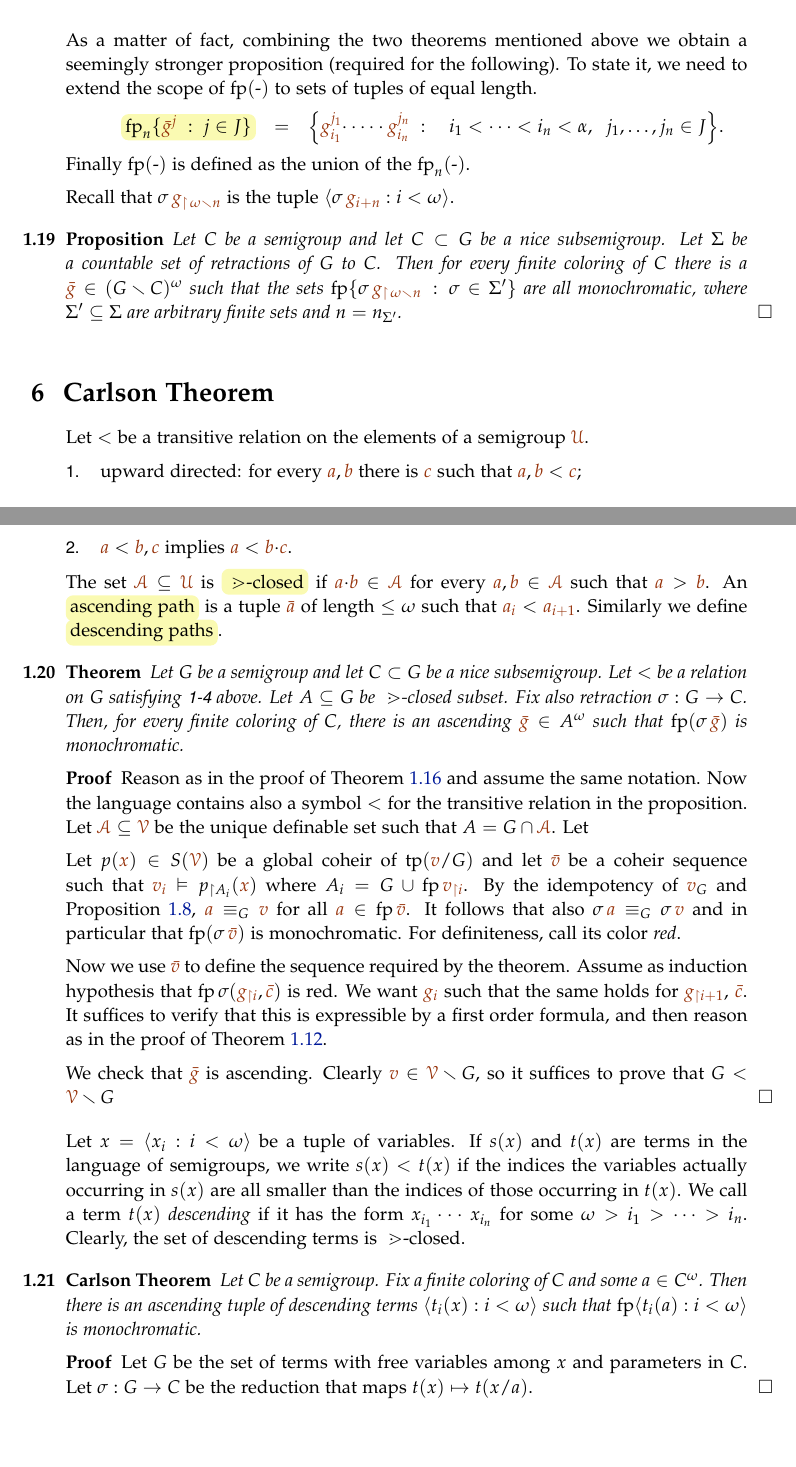
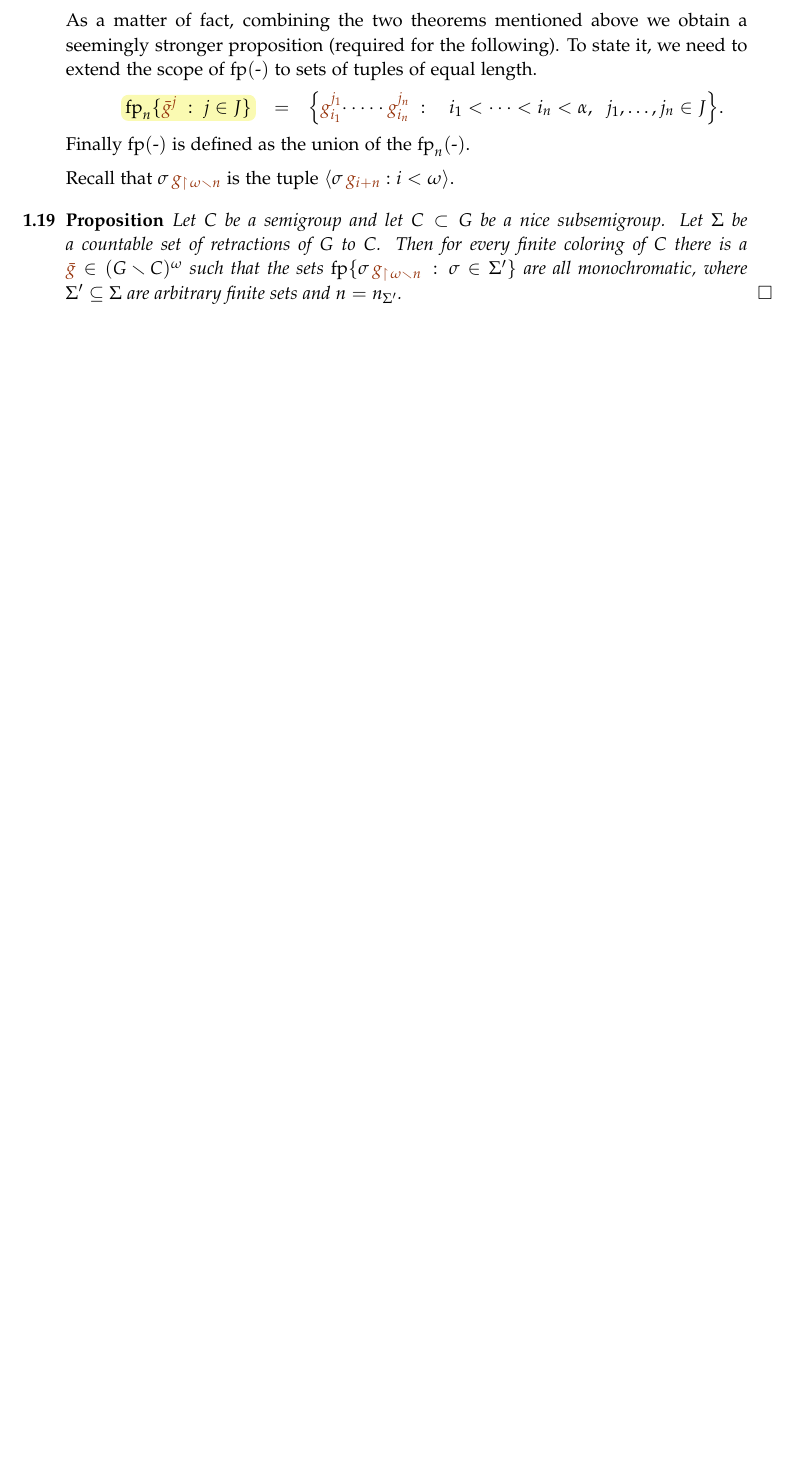
Before and after one commit to domenicozambella/creche, a LaTeX thesis (ramsey.tex): two parts of pages 7 and 8 of 8 before the commit and part of page 7 of 7 after it, the two joined at a grey line, cut so that both start at the same text, the shorter picture padded with empty space. Compiled offline with pdfLaTeX.

Commit message:
minima correzione HJ + tolto Carlson

```diff
--- a/ramsey.tex
+++ b/ramsey.tex
@@ -770,81 +770,6 @@ We want ${\mr g_n}$ such that the same property holds
 for ${\mr g_{\restriction n+1}},\,{\mr\bar c}$ and for all $i\le n+1$.
 It suffices to verify that this is expressible by a first order formula, and then reason as in the proof of Theorem~\ref{thm_Hindman}.
 \end{commentproof}
-
-
-\section{Carlson Theorem}
-
-\def\dotgt{$\rlap{\kern0.7ex$\cdot$}>$}
-
-Let $<$ be a transitive relation on the elements of a semigroup $\mrU$.
-
-\begin{itemize}
-\item[1.] upward directed: for every ${\mr a},{\mr b}$ there is ${\mr c}$ such that ${\mr a},{\mr b}<{\mr c}$;
-\item[2.] ${\mr a}<{\mr b},{\mr c}$ implies ${\mr a}<{\mr b}{\cdot}{\mr c}$.
-\end{itemize}
-
-The set $\mrA\subseteq\mrU$ is \emph{\dotgt-closed\/}
-if ${\mr a}{\cdot}{\mr b}\in\mrA$
-for every ${\mr a},{\mr b}\in\mrA$ such that ${\mr a}>{\mr b}$.
-An \emph{ascending path\/} is a tuple ${\mr\bar a}$ of length $\le\omega$ such that ${\mr a_i}<{\mr a_{i+1}}$. Similarly we define \emph{descending paths}.
-
-\begin{theorem}\label{thm_abstract_C}
-Let $G$ be a semigroup and let $C\subset G$ be a nice subsemigroup.
-Let $<$ be a relation on $G$ satisfying \ssf{1-4} above.
-Let $A\subseteq G$ be \dotgt-closed subset.
-Fix also retraction $\sigma:G\to C$.
-Then, for every finite coloring of $C$,
-there is an ascending ${\mr\bar g}\in A^\omega$ such that $\fp(\sigma\,{\mr\bar g})$ is monochromatic.
-\end{theorem}
-
-\begin{proof}
-Reason as in the proof of Theorem~\ref{thm_abstract_HJ} and assume the same notation.
-Now the language contains also a symbol $<$ for the transitive relation in the proposition.
-Let $\mrA\subseteq\mrV$ be the unique definable set such that $A=G\cap\mrA$.
-Let
-
-
-
-Let $p({\mr x})\in S(\mrV)$ be a global coheir of $\tp({\mr v}/G)$ and let ${\mr\bar v}$
-be a coheir sequence such that ${\mr v_i}\models p_{\restriction A_i}({\mr x})$ where
-$A_i=G\, \cup\, \fp\, {\mr v_{\restriction i} }$.
-By the idempotency of ${\mr v}_G$ and Proposition~\ref{prop_orbits_main},
-${\mr a}\equiv_G{\mr v}$ for all ${\mr a}\in \fp\,{\mr\bar v}$.
-It follows that also $\sigma\,{\mr a}\equiv_G\sigma\,{\mr v}$ and in particular that $\fp(\sigma\,{\mr\bar v})$ is monochromatic.
-For definiteness, call its color \textit{red}.
-
-Now we use ${\mr\bar v}$ to define the sequence required by the theorem.
-Assume as induction hypothesis that
-$\fp\,\sigma({\mr g_{\restriction i}},{\mr\bar c})$ is red.
-We want ${\mr g_i}$ such that the same holds
-for ${\mr g_{\restriction i+1}},\,{\mr\bar c}$.
-It suffices to verify that this is expressible by a first order formula, and then reason as in the proof of Theorem~\ref{thm_Hindman}.
-
-We check that ${\mr\bar g}$ is ascending. Clearly ${\mr v}\in\mrV\sm G$, so it suffices to prove that $G<\mrV\sm G$
-\end{proof}
-
-Let $x=\<x_i:i<\omega\>$ be a tuple of variables.
-If $s(x)$ and $t(x)$ are terms in the language of semigroups,
-we write $s(x)<t(x)$ if the indices the variables actually occurring in $s(x)$
-are all smaller than the indices of those occurring in $t(x)$.
-We call a term $t(x)$ \textit{descending\/} if it has the form
-$x_{i_1}\cdot\cdot\cdot\, x_{i_n}$ for some $\omega>i_1>\dots>i_n$.
-Clearly, the set of descending terms is \dotgt-closed.
-
-\theoremstyle{mio}
-\newtheorem{Carlson}[thm]{Carlson Theorem}
-\begin{Carlson}\label{thm_Carlson}
-Let $C$ be a semigroup.
-Fix a finite coloring of $C$ and some $a\in C^\omega$.
-Then there is an ascending tuple of descending terms $\<t_i(x):i<\omega\>$
-such that $\fp\<t_i(a):i<\omega\>$ is monochromatic.
-\end{Carlson}
-
-\begin{proof}
-Let $G$ be the set of terms with free variables among $x$ and parameters in $C$.
-Let $\sigma:G\to C$ be the reduction that maps $t(x)\mapsto t(x/a)$.
-\end{proof}
-
 
 \begin{comment}
 
```
Also changed, not shown: creche.pdf, ramsey.tex (20 more changed lines).
